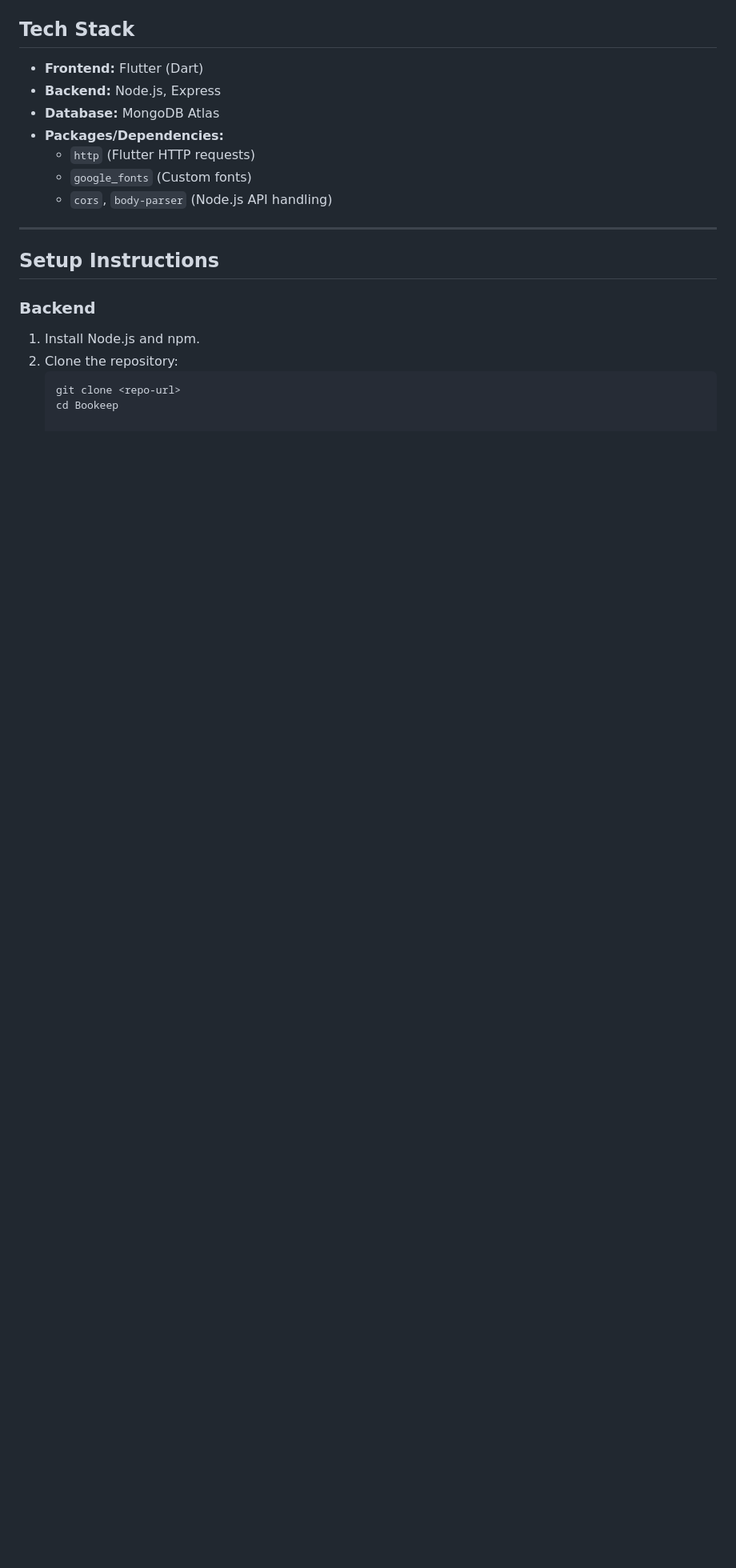
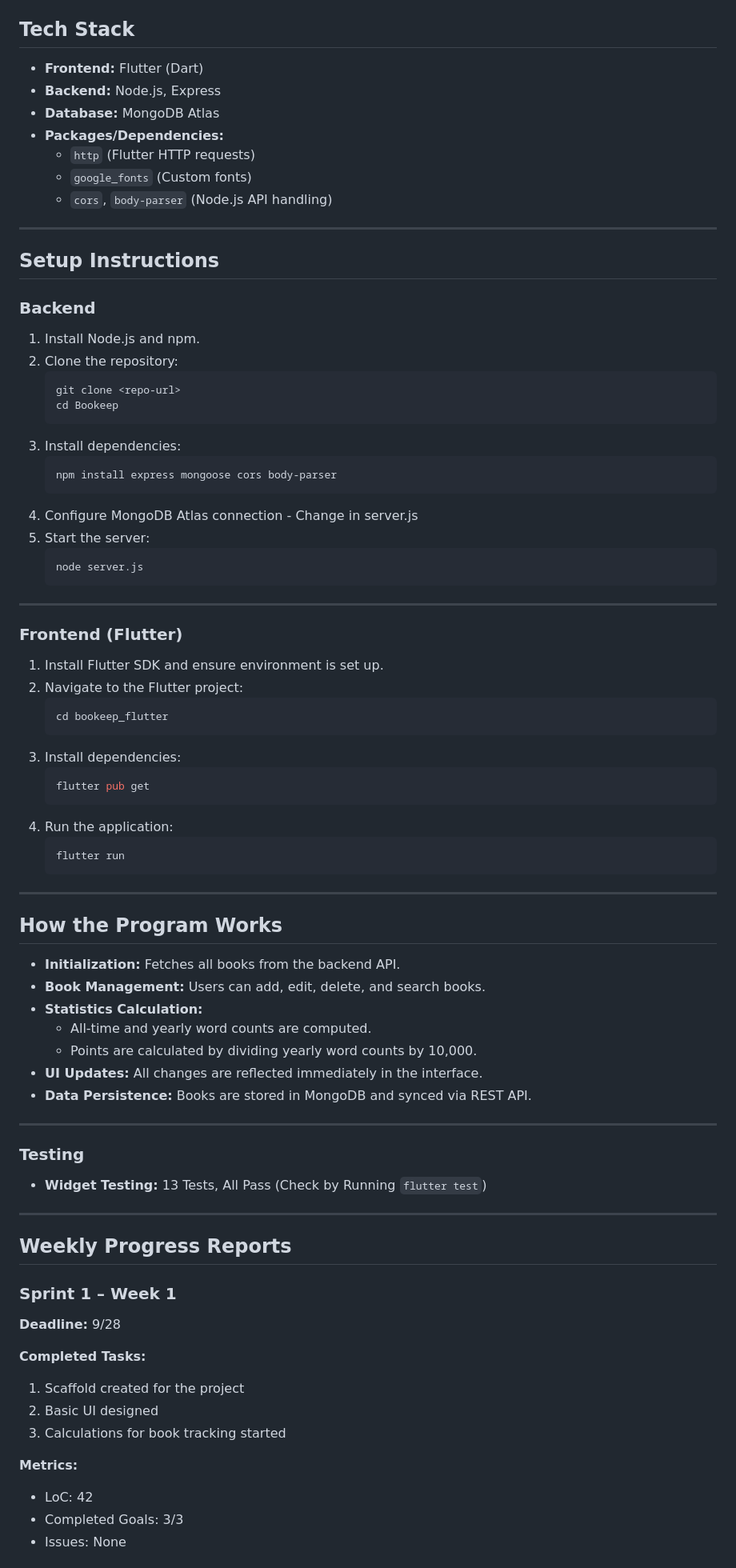
Before and after one commit to Charger1423jr/ASE456_Individual_Project, a Markdown page: docs/bookeep-hugo.md, the part around the change printed below. Shown: that part at 80% size. Rendered like a GitHub page; blank space fills up the shorter version.

````diff
--- a/content/posts/bookeep.md
+++ b/docs/bookeep-hugo.md
@@ -91,3 +85,64 @@ Bookeep solves this problem by allowing users to:
    ```bash
    git clone <repo-url>
    cd Bookeep
+   ```
+3. Install dependencies:
+   ```bash
+   npm install express mongoose cors body-parser
+   ```
+4. Configure MongoDB Atlas connection - Change in server.js
+5. Start the server:
+   ```bash
+   node server.js
+   ```
+
+---
+
+### Frontend (Flutter)
+1. Install Flutter SDK and ensure environment is set up.
+2. Navigate to the Flutter project:
+   ```bash
+   cd bookeep_flutter
+   ```
+3. Install dependencies:
+   ```bash
+   flutter pub get
+   ```
+4. Run the application:
+   ```bash
+   flutter run
+   ```
+
+---
+
+## How the Program Works
+- **Initialization:** Fetches all books from the backend API.
+- **Book Management:** Users can add, edit, delete, and search books.
+- **Statistics Calculation:**
+  - All-time and yearly word counts are computed.
+  - Points are calculated by dividing yearly word counts by 10,000.
+- **UI Updates:** All changes are reflected immediately in the interface.
+- **Data Persistence:** Books are stored in MongoDB and synced via REST API.
+
+---
+
+### Testing
+- **Widget Testing:** 13 Tests, All Pass (Check by Running `flutter test`)
+
+---
+
+## Weekly Progress Reports
+
+### Sprint 1 – Week 1
+**Deadline:** 9/28
+
+**Completed Tasks:**
+1. Scaffold created for the project
+2. Basic UI designed
+3. Calculations for book tracking started
+
+**Metrics:**
+- LoC: 42
+- Completed Goals: 3/3
+- Issues: None
+
````
Also changed, not shown: other parts of docs/bookeep-hugo.md (+111 -6 lines).
